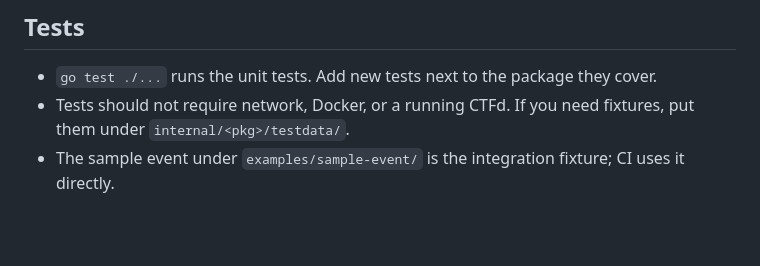
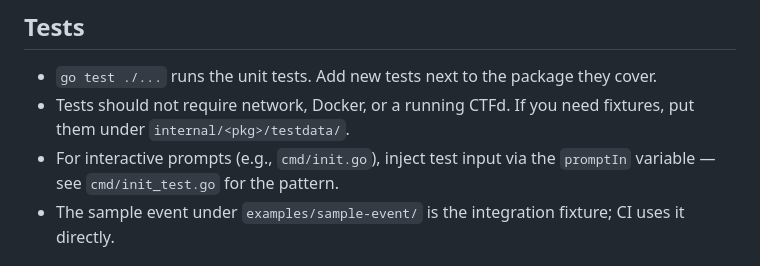
Before and after one commit to MicroClub-USTHB/mctf-cli, a Markdown page: CONTRIBUTING.md, the part around the change. GitHub-like rendering; blank space fills up the shorter version.

```diff
--- a/CONTRIBUTING.md
+++ b/CONTRIBUTING.md
@@ -94,6 +94,7 @@ Two cases:
 
 - `go test ./...` runs the unit tests. Add new tests next to the package they cover.
 - Tests should not require network, Docker, or a running CTFd. If you need fixtures, put them under `internal/<pkg>/testdata/`.
+- For interactive prompts (e.g., `cmd/init.go`), inject test input via the `promptIn` variable — see `cmd/init_test.go` for the pattern.
 - The sample event under `examples/sample-event/` is the integration fixture; CI uses it directly.
 
 ## Branching & PRs
```
Also changed, not shown: docs/BACKLOG.md (+0 -1 lines).
